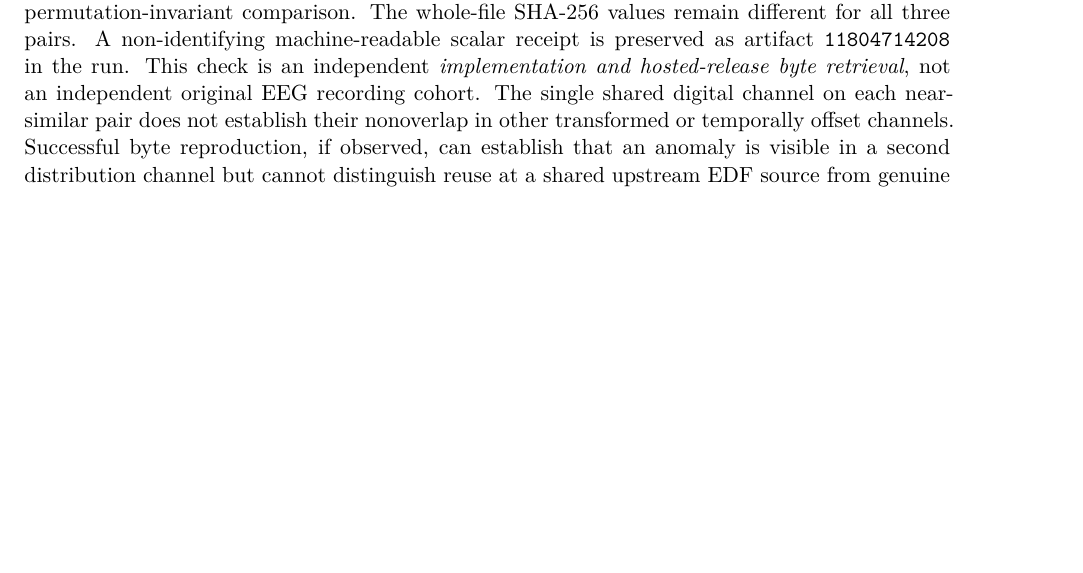
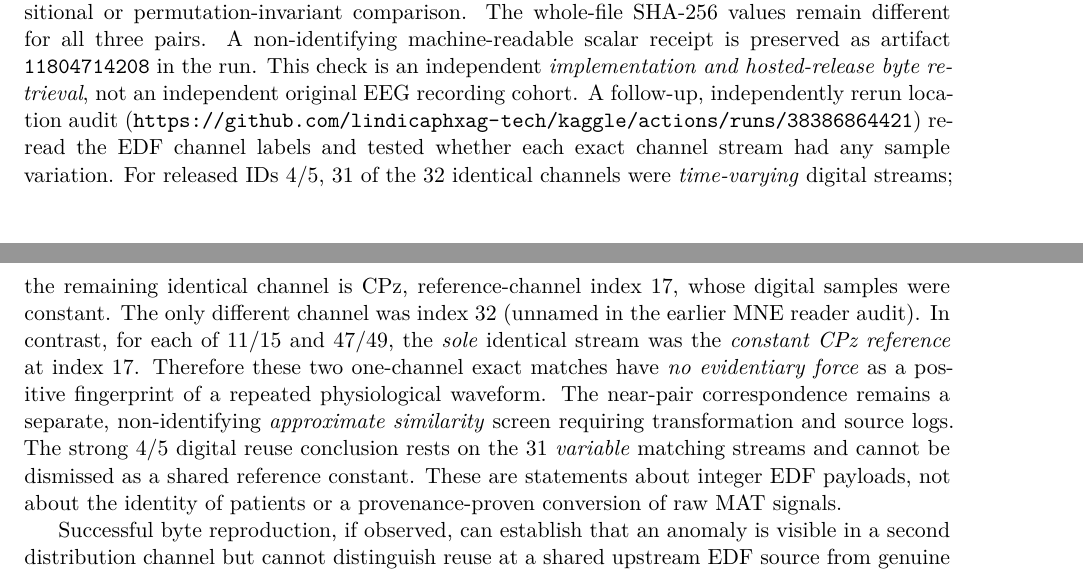
Before and after one commit to lindicaphxag-tech/kaggle, a LaTeX paper (research/defaultreg_bspc_v13/main_p2_eeg_record_provenance_EVIDENCE_GATED.tex, which reads research/defaultreg_bspc_v13/P2_nemar_public_edf_bytes_replay_protocol_20261013.tex): part of page 16 of 20 before the commit and two parts of pages 16 and 17 of 20 after it, the two joined at a grey line, cut so that both start at the same text, the shorter picture padded with empty space. Compiled offline with pdfLaTeX.

Commit message:
paper(p2): separate 31 true dynamic waveform matches from trivial CPz reference-channel matches

```diff
--- a/research/defaultreg_bspc_v13/P2_nemar_public_edf_bytes_replay_protocol_20261013.tex
+++ b/research/defaultreg_bspc_v13/P2_nemar_public_edf_bytes_replay_protocol_20261013.tex
@@ -45,9 +45,32 @@ as artifact \texttt{11804714208} in the run.
 This check is an independent \emph{implementation
 and hosted-release byte retrieval}, not an
 independent original EEG recording cohort.
-The single shared digital channel on each near-similar
-pair does not establish their nonoverlap in
-other transformed or temporally offset channels.
+A follow-up, independently rerun location audit
+(\url{https://github.com/lindicaphxag-tech/kaggle/actions/runs/38386864421})
+re-read the EDF channel labels and tested whether
+each exact channel stream had any sample variation.
+For released IDs 4/5, 31 of the 32 identical channels
+were \emph{time-varying} digital streams; the
+remaining identical channel is CPz, reference-channel
+index 17, whose digital samples were constant.
+The only different channel was index 32
+(unnamed in the earlier MNE reader audit).
+In contrast, for each of 11/15 and 47/49,
+the \emph{sole} identical stream was the
+\emph{constant CPz reference} at index 17.
+Therefore these two one-channel exact matches
+have \emph{no evidentiary force} as a positive
+fingerprint of a repeated physiological waveform.
+The near-pair correspondence remains a separate,
+non-identifying \emph{approximate similarity}
+screen requiring transformation and source logs.
+The strong 4/5 digital reuse conclusion rests
+on the 31 \emph{variable} matching streams
+and cannot be dismissed as a shared reference
+constant. These are statements about integer EDF
+payloads, not about the identity of patients or
+a provenance-proven conversion of raw MAT signals.
+
 Successful byte reproduction, if observed, can establish
 that an anomaly is visible in a second distribution channel
 but cannot distinguish reuse at a shared upstream EDF
```
